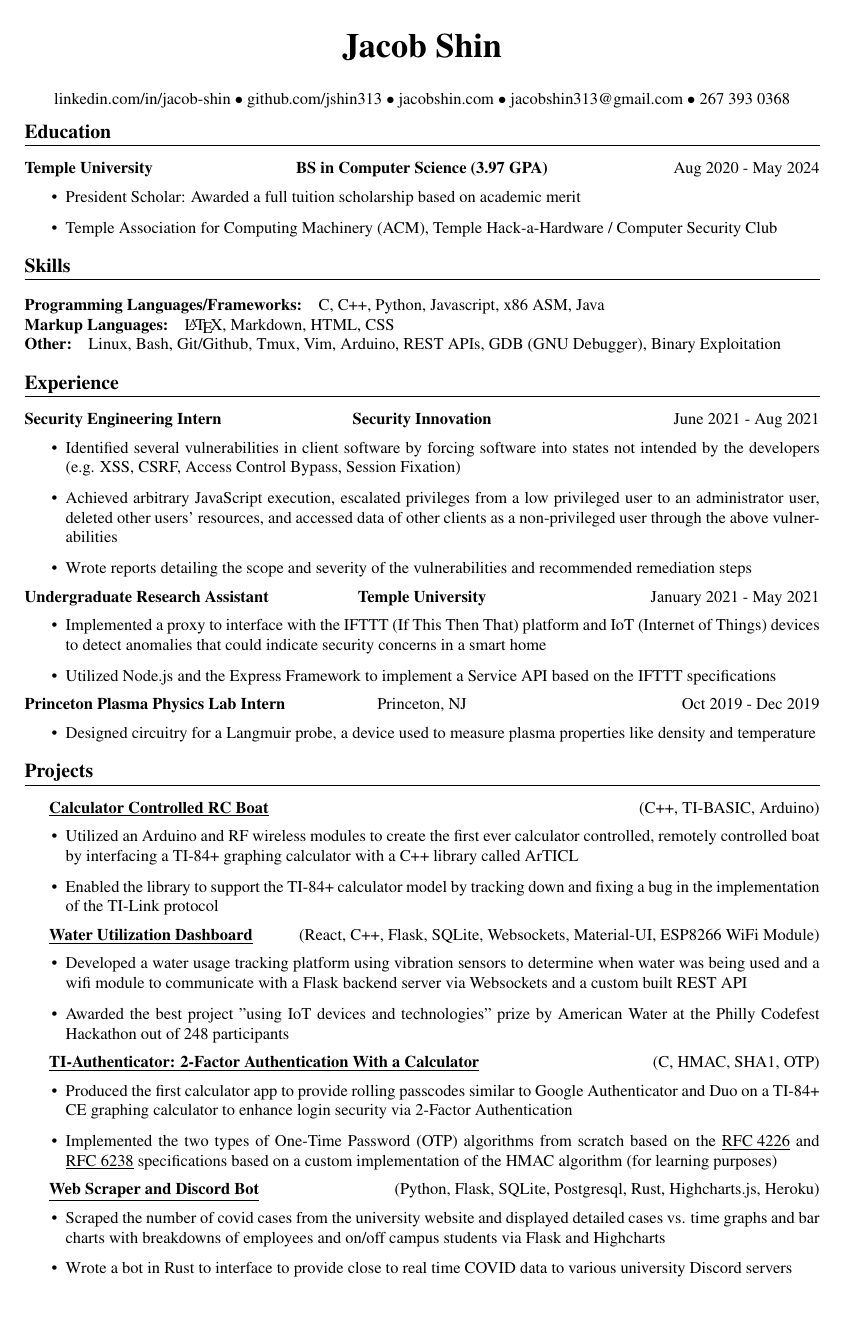
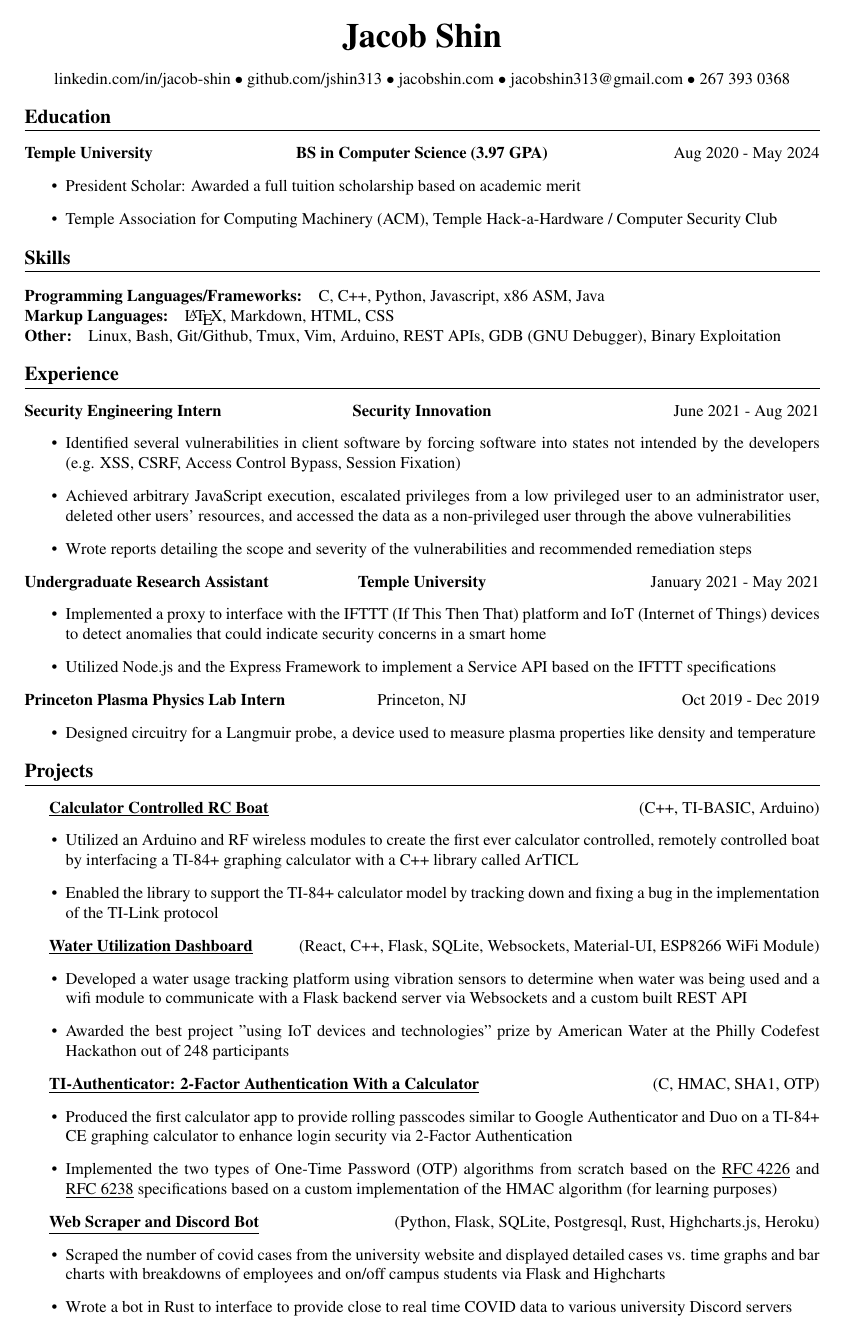
Before and after one commit to jshin313/resume, a LaTeX document (jacob_shin.tex): the whole page. Compiled offline with pdfLaTeX.

Commit message:
Add stuff

```diff
--- a/jacob_shin.tex
+++ b/jacob_shin.tex
@@ -5,10 +5,11 @@
 \usepackage{mathptmx}
 \geometry{
  a4paper,
- total={170mm,267mm},
+ total={8.5in,11in},
  left=20mm,
  right=20mm,
- top=10mm,
+ top=08mm,
+ bottom=08mm,
 }
 \usepackage{hyperref}
 \hypersetup{
@@ -43,7 +44,7 @@
         \theauthor}
     \end{center}
     \begin{center}
-        \vspace{1em}
+        \vspace{0em}
         \leavevmode
         \href{https://linkedin.com/in/jacob-shin}{linkedin.com/in/jacob-shin} $\bullet$ \href{https://github.com/jshin313}{github.com/jshin313} $\bullet$ \href{https://jacobshin.com}{jacobshin.com} $\bullet$ \href{jacobshin313@gmail.com}{jacobshin313@gmail.com} $\bullet$ 267 393 0368
     \end{center}
@@ -83,7 +84,7 @@
 \headerline{\textbf{Security Engineering Intern}}{\textbf{Security Innovation}}{June 2021 - Aug 2021}
 \begin{itemize}
     \item Identified several vulnerabilities in client software by forcing software into states not intended by the developers (e.g. XSS, CSRF, Access Control Bypass, Session Fixation)
-    \item Achieved arbitrary JavaScript execution, escalated privileges from a low privileged user to an administrator user, deleted other users' resources, and accessed data of other clients as a non-privileged user through the above vulnerabilities
+    \item Achieved arbitrary JavaScript execution, escalated privileges from a low privileged user to an administrator user, deleted other users' resources, and accessed the data as a non-privileged user through the above vulnerabilities
     \item Wrote reports detailing the scope and severity of the vulnerabilities and recommended remediation steps
 
 \end{itemize}
```
Also changed, not shown: jacob_shin.pdf.
